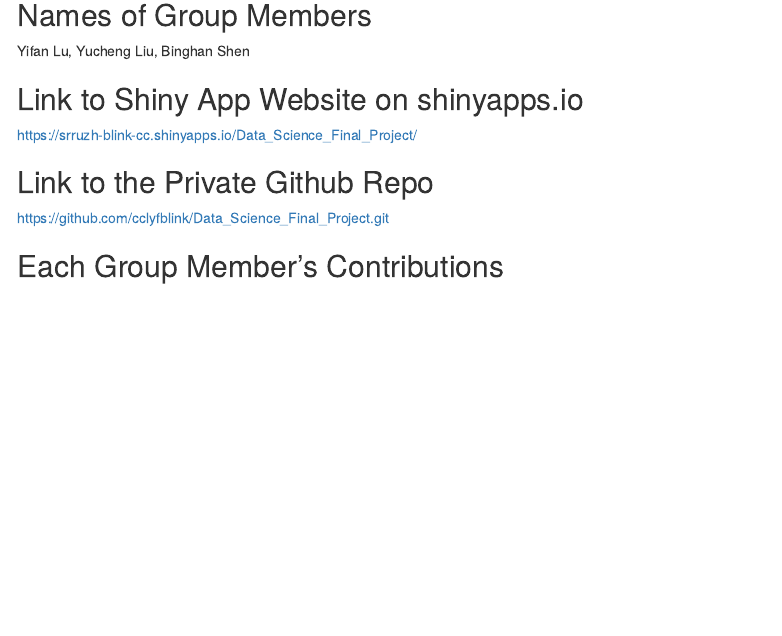
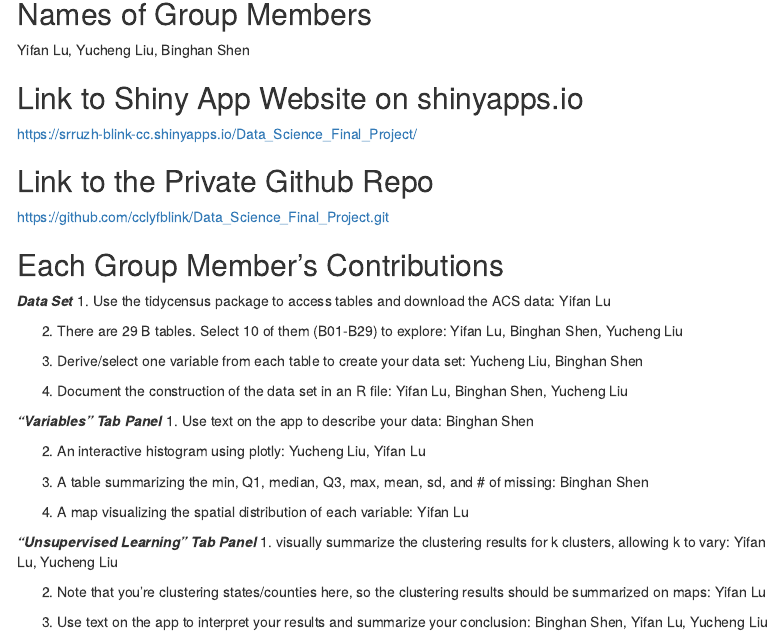
Before and after one commit to cclyfblink/Data_Science_Final_Project, an R Markdown document (Submission.Rmd): the page in a window 1100 px wide, from 140 px down. Rendered offline with R 4.5, knitr and Pandoc, with nearby package versions; menus at the side of the page are left out.

Commit message:
modified

```diff
--- a/Submission.Rmd
+++ b/Submission.Rmd
@@ -33,3 +33,29 @@ https://github.com/cclyfblink/Data_Science_Final_Project.git
 
 
 ## Each Group Member’s Contributions
+***Data Set***
+1. Use the tidycensus package to access tables and download the ACS data: Yifan Lu
+
+2. There are 29 B tables. Select 10 of them (B01-B29) to explore: Yifan Lu, Binghan Shen, Yucheng Liu
+
+3. Derive/select one variable from each table to create your data set: Yucheng Liu, Binghan Shen
+
+4. Document the construction of the data set in an R file: Yifan Lu, Binghan Shen, Yucheng Liu
+
+
+***“Variables” Tab Panel***
+1. Use text on the app to describe your data: Binghan Shen
+
+2. An interactive histogram using plotly: Yucheng Liu, Yifan Lu
+
+3. A table summarizing the min, Q1, median, Q3, max, mean, sd, and # of missing: Binghan Shen
+
+4. A map visualizing the spatial distribution of each variable: Yifan Lu
+
+
+***“Unsupervised Learning” Tab Panel***
+1. visually summarize the clustering results for k clusters, allowing k to vary: Yifan Lu, Yucheng Liu
+
+2. Note that you’re clustering states/counties here, so the clustering results should be summarized on maps: Yifan Lu
+
+3. Use text on the app to interpret your results and summarize your conclusion: Binghan Shen, Yifan Lu, Yucheng Liu
```
Also changed, not shown: server.R (+10 -9 lines).
